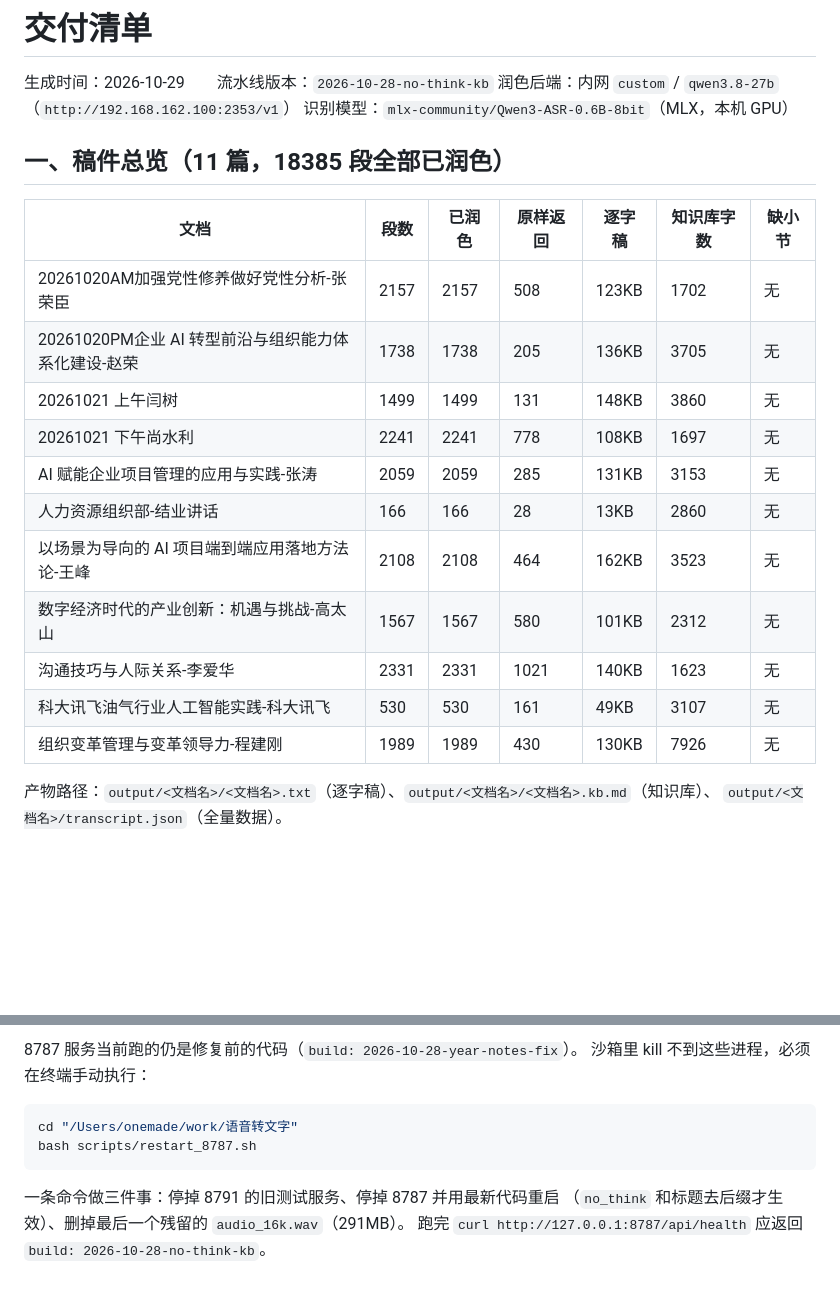
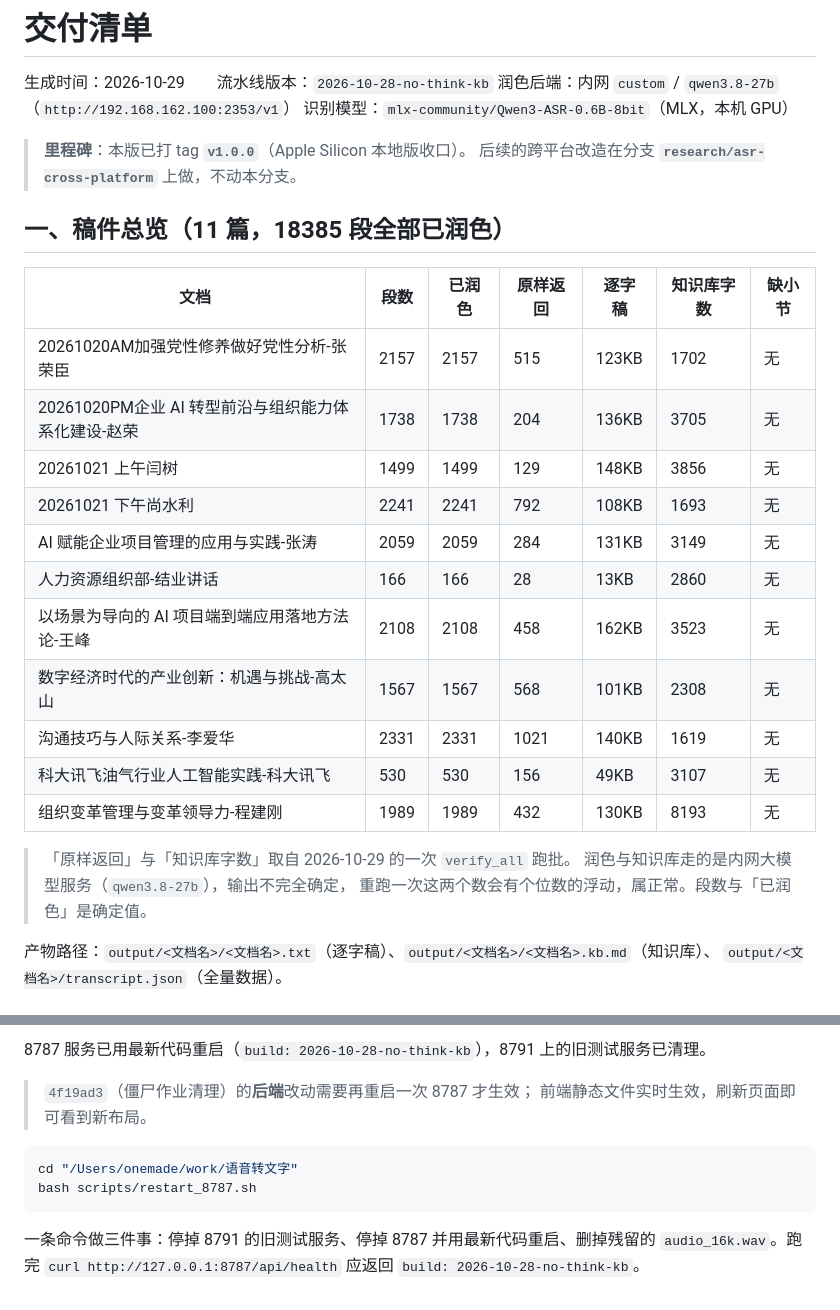
Before and after one commit to onemadefree/voice-to-text-workbench, a Markdown page: docs/交付清单.md, 2 parts joined by grey strips. Drawn GitHub-style; blank space fills up the shorter version.

````diff
--- a/docs/交付清单.md
+++ b/docs/交付清单.md
@@ -4,21 +4,28 @@
 润色后端：内网 `custom` / `qwen3.8-27b`（`http://192.168.162.100:2353/v1`）
 识别模型：`mlx-community/Qwen3-ASR-0.6B-8bit`（MLX，本机 GPU）
 
+> **里程碑**：本版已打 tag **`v1.0.0`**（Apple Silicon 本地版收口）。
+> 后续的跨平台改造在分支 **`research/asr-cross-platform`** 上做，不动本分支。
+
 ## 一、稿件总览（11 篇，18385 段全部已润色）
 
 | 文档 | 段数 | 已润色 | 原样返回 | 逐字稿 | 知识库字数 | 缺小节 |
 |---|---|---|---|---|---|---|
-| 20261020AM加强党性修养做好党性分析-张荣臣 | 2157 | 2157 | 508 | 123KB | 1702 | 无 |
-| 20261020PM企业 AI 转型前沿与组织能力体系化建设-赵荣 | 1738 | 1738 | 205 | 136KB | 3705 | 无 |
-| 20261021 上午闫树 | 1499 | 1499 | 131 | 148KB | 3860 | 无 |
-| 20261021 下午尚水利 | 2241 | 2241 | 778 | 108KB | 1697 | 无 |
-| AI 赋能企业项目管理的应用与实践-张涛 | 2059 | 2059 | 285 | 131KB | 3153 | 无 |
+| 20261020AM加强党性修养做好党性分析-张荣臣 | 2157 | 2157 | 515 | 123KB | 1702 | 无 |
+| 20261020PM企业 AI 转型前沿与组织能力体系化建设-赵荣 | 1738 | 1738 | 204 | 136KB | 3705 | 无 |
+| 20261021 上午闫树 | 1499 | 1499 | 129 | 148KB | 3856 | 无 |
+| 20261021 下午尚水利 | 2241 | 2241 | 792 | 108KB | 1693 | 无 |
+| AI 赋能企业项目管理的应用与实践-张涛 | 2059 | 2059 | 284 | 131KB | 3149 | 无 |
 | 人力资源组织部-结业讲话 | 166 | 166 | 28 | 13KB | 2860 | 无 |
-| 以场景为导向的 AI 项目端到端应用落地方法论-王峰 | 2108 | 2108 | 464 | 162KB | 3523 | 无 |
-| 数字经济时代的产业创新：机遇与挑战-高太山 | 1567 | 1567 | 580 | 101KB | 2312 | 无 |
-| 沟通技巧与人际关系-李爱华 | 2331 | 2331 | 1021 | 140KB | 1623 | 无 |
-| 科大讯飞油气行业人工智能实践-科大讯飞 | 530 | 530 | 161 | 49KB | 3107 | 无 |
-| 组织变革管理与变革领导力-程建刚 | 1989 | 1989 | 430 | 130KB | 7926 | 无 |
+| 以场景为导向的 AI 项目端到端应用落地方法论-王峰 | 2108 | 2108 | 458 | 162KB | 3523 | 无 |
+| 数字经济时代的产业创新：机遇与挑战-高太山 | 1567 | 1567 | 568 | 101KB | 2308 | 无 |
+| 沟通技巧与人际关系-李爱华 | 2331 | 2331 | 1021 | 140KB | 1619 | 无 |
+| 科大讯飞油气行业人工智能实践-科大讯飞 | 530 | 530 | 156 | 49KB | 3107 | 无 |
+| 组织变革管理与变革领导力-程建刚 | 1989 | 1989 | 432 | 130KB | 8193 | 无 |
+
+> 「原样返回」与「知识库字数」取自 2026-10-29 的一次 `verify_all` 跑批。
+> 润色与知识库走的是内网大模型服务（`qwen3.8-27b`），输出不完全确定，
+> 重跑一次这两个数会有个位数的浮动，属正常。段数与「已润色」是确定值。
 
 产物路径：`output/<文档名>/<文档名>.txt`（逐字稿）、`output/<文档名>/<文档名>.kb.md`（知识库）、
 `output/<文档名>/transcript.json`（全量数据）。
@@ -69,12 +111,14 @@
 
-8787 服务当前跑的仍是修复前的代码（`build: 2026-10-28-year-notes-fix`）。
-沙箱里 kill 不到这些进程，必须在终端手动执行：
+8787 服务已用最新代码重启（`build: 2026-10-28-no-think-kb`），8791 上的旧测试服务已清理。
+
+> `4f19ad3`（僵尸作业清理）的**后端**改动需要再重启一次 8787 才生效；
+> 前端静态文件实时生效，刷新页面即可看到新布局。
 
 ```bash
 cd "/Users/onemade/work/语音转文字"
 bash scripts/restart_8787.sh
 ```
 
-一条命令做三件事：停掉 8791 的旧测试服务、停掉 8787 并用最新代码重启
-（`no_think` 和标题去后缀才生效）、删掉最后一个残留的 `audio_16k.wav`（291MB）。
-跑完 `curl http://127.0.0.1:8787/api/health` 应返回 `build: 2026-10-28-no-think-kb`。
+一条命令做三件事：停掉 8791 的旧测试服务、停掉 8787 并用最新代码重启、删掉残留的
+`audio_16k.wav`。跑完 `curl http://127.0.0.1:8787/api/health` 应返回
+`build: 2026-10-28-no-think-kb`。
````
Also changed, not shown: other parts of docs/交付清单.md (+42 -7 lines).
